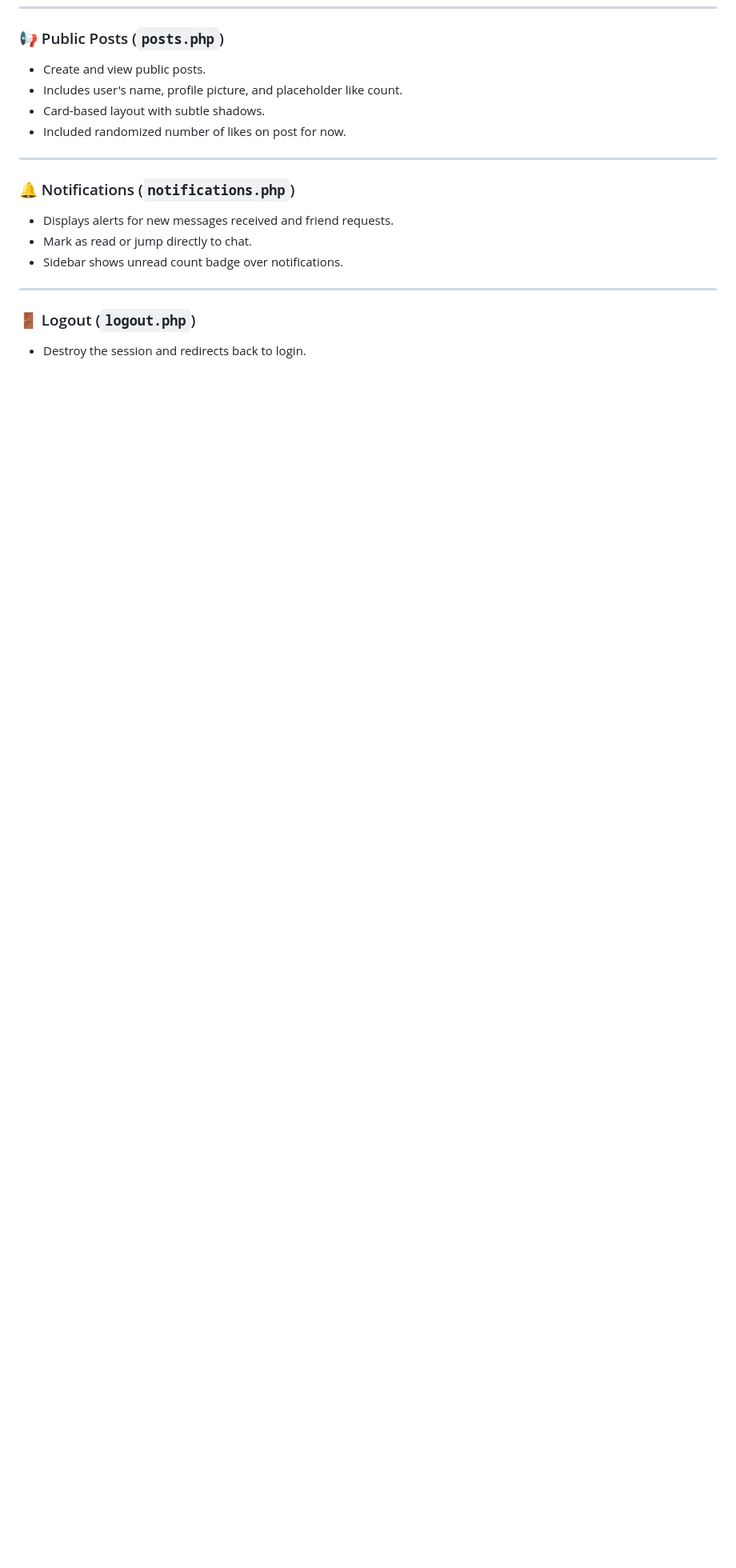
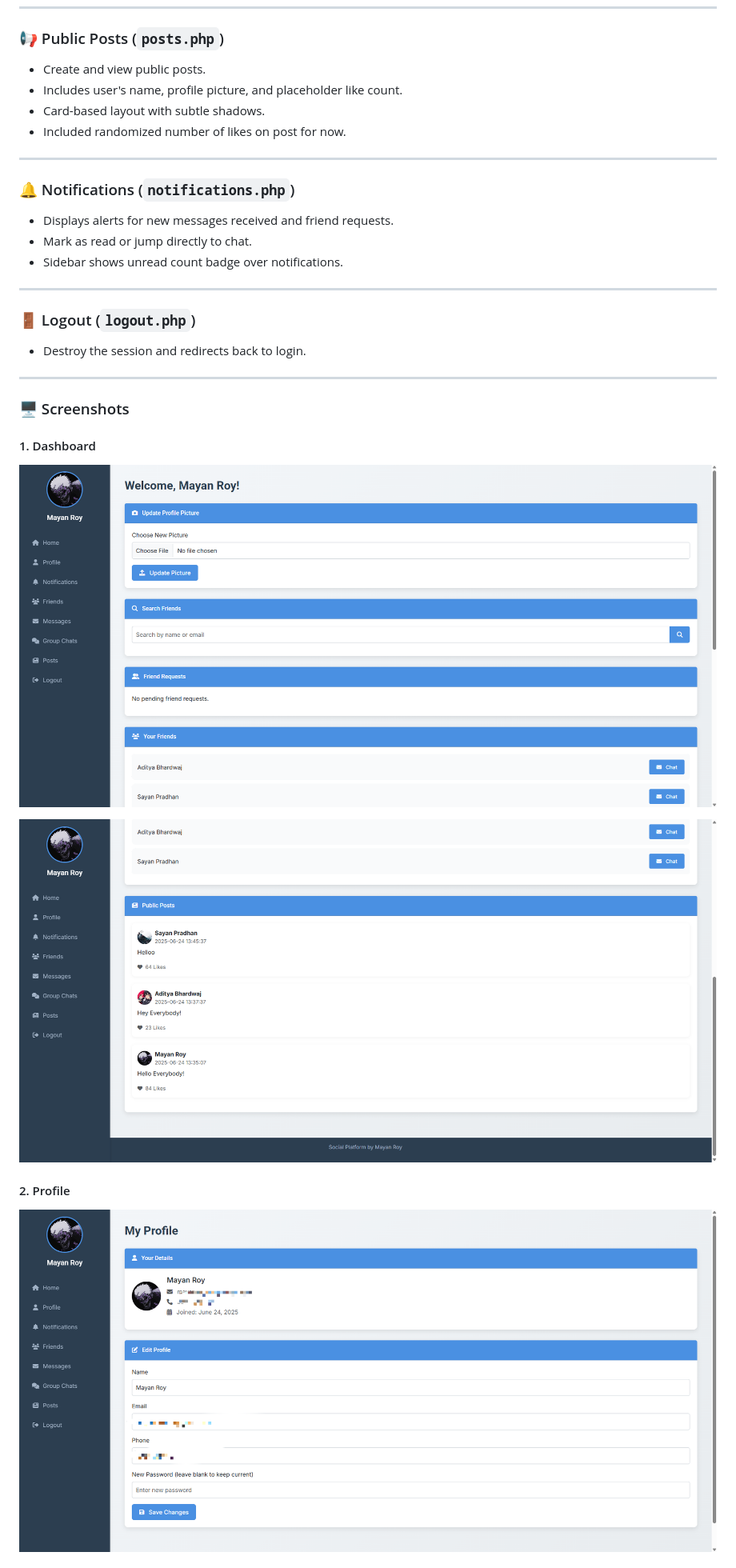
Before and after one commit to MR-1124/SConnect-Social-Platform-using-PHP-Bootstrap, a Markdown page: README.md, the part around the change printed below. Shown: that part at 80% size. Rendered like a GitHub page; blank space fills up the shorter version.

```diff
--- a/README.md
+++ b/README.md
@@ -85,3 +85,18 @@ A modern social networking platform built using **PHP**, **MySQL**, **Bootstrap
 ### 🚪 Logout (`logout.php`)
 
 * Destroy the session and redirects back to login.
+
+---
+
+### 🖥️ Screenshots
+
+#### 1. Dashboard
+
+![Dashboard](screenshots/1.png)
+
+![Dashboard](screenshots/2.png)
+
+#### 2. Profile
+
+![Profile](screenshots/3.png)
+
```
Also changed, not shown: other parts of README.md (+15 -0 lines).
